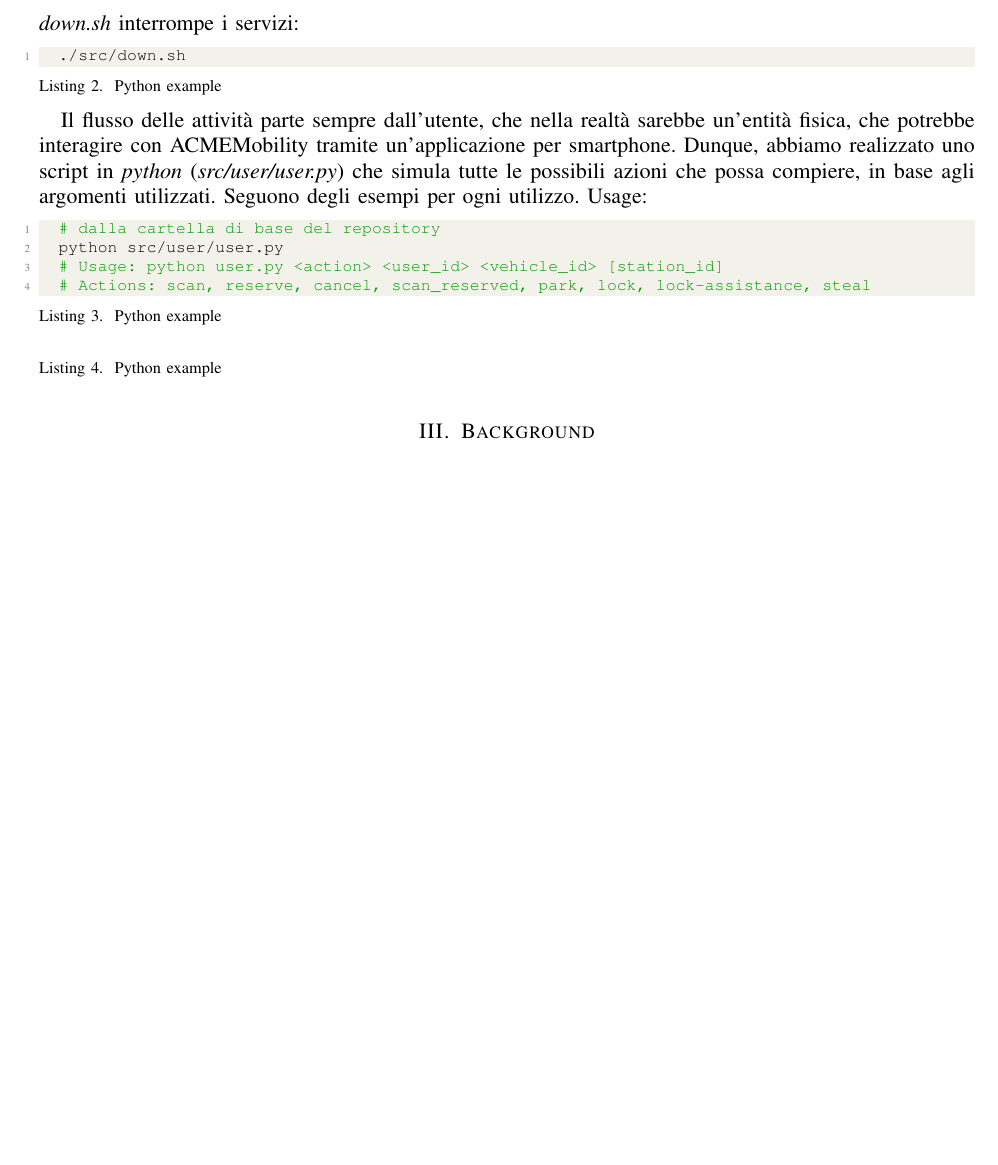
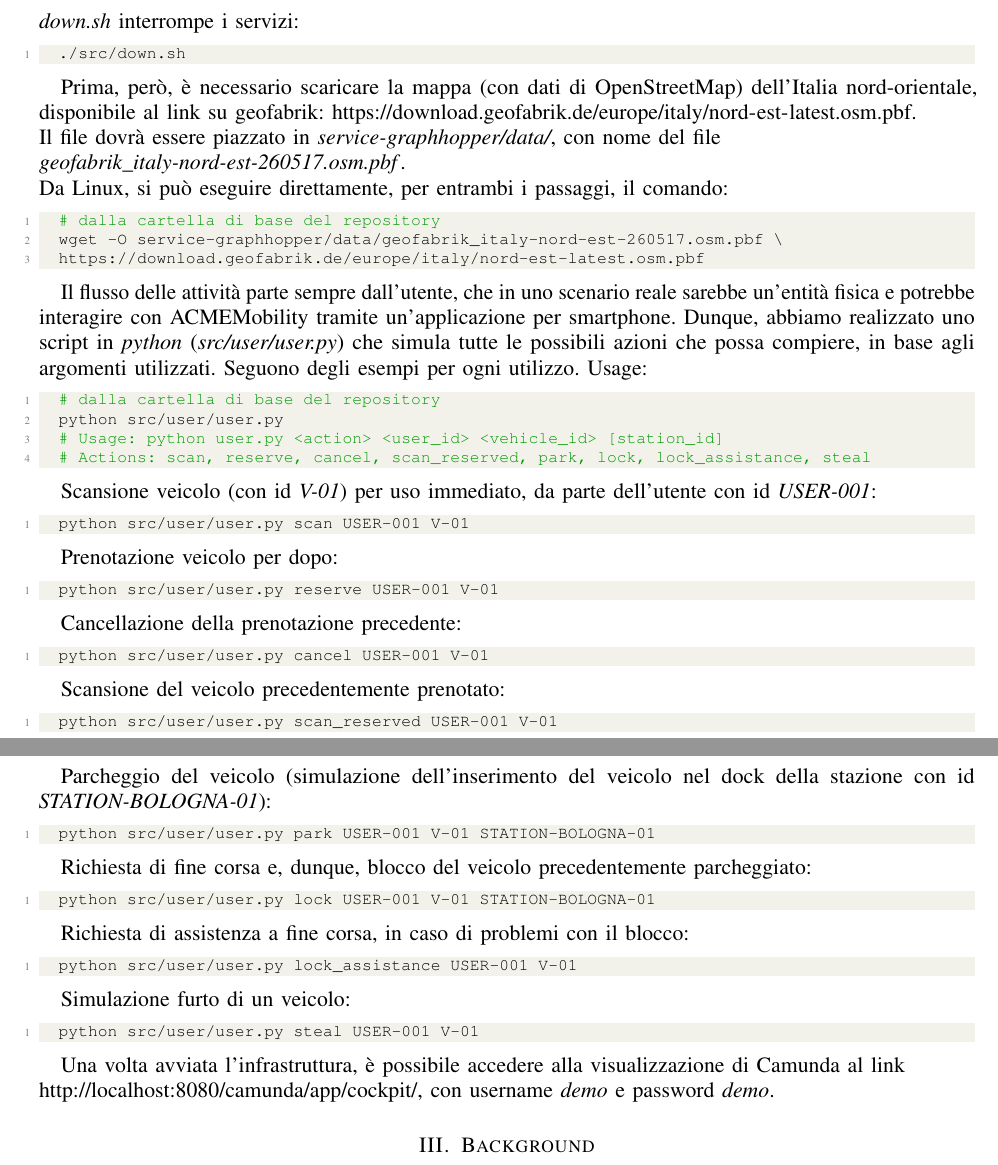
Before and after one commit to papum20/unibo__projects__Microservices-ACMEMobility, a LaTeX paper (docs/paper/main.tex, which reads docs/paper/usage.tex): part of the page before the commit and two parts of pages 1 and 2 of 2 after it, the two joined at a grey line, cut so that both start at the same text, the shorter picture padded with empty space. Compiled offline with pdfLaTeX; a missing font is replaced by an installed copy or a similar font; a LaTeX package or settings file that is missing is left out.

Commit message:
paper usage

```diff
--- a/docs/paper/main.tex
+++ b/docs/paper/main.tex
@@ -13,8 +13,11 @@
     linecolor=green,backgroundcolor=green!25,bordercolor=green ]{todonotes}
 \usepackage{amsfonts}
 \usepackage{mathtools}
+%\usepackage[bookmarks=false, hidelinks, linktocpage=false,
+%    breaklinks=false,draft]{hyperref}
 \usepackage[bookmarks=false, hidelinks, linktocpage=false,
-    breaklinks=false,draft]{hyperref}
+    breaklinks=true]{hyperref}
+\usepackage{xurl}
 \usepackage{makecell}
 \usepackage{xcolor}
 \usepackage{algorithm}
@@ -31,6 +34,7 @@
 
 \usepackage{listings}
 \usepackage{xcolor}
+\usepackage{xurl}
 
 % Define colors for syntax highlighting
 \definecolor{codegreen}{rgb}{0,0.6,0}
--- a/docs/paper/usage.tex
+++ b/docs/paper/usage.tex
@@ -9,22 +9,83 @@ cartella \textit{src/} può essere avviata e gestita tramite i comandi di
 	./src/start.sh
 \end{lstlisting}
 \textit{down.sh} interrompe i servizi:
-\begin{lstlisting}[language=Bash, caption=Python example]
+\begin{lstlisting}[language=Bash]
 	./src/down.sh
 \end{lstlisting}
 
-Il flusso delle attività parte sempre dall'utente, che nella realtà sarebbe
-un'entità fisica, che potrebbe interagire con ACMEMobility tramite
+
+Prima, però, è necessario scaricare la mappa (con dati di OpenStreetMap)
+dell'Italia nord-orientale, disponibile al link su geofabrik:
+\url{https://download.geofabrik.de/europe/italy/nord-est-latest.osm.pbf}.\\
+Il file dovrà essere piazzato in \textit{service-graphhopper/data/}, con nome
+del file\\
+\mbox{\textit{geofabrik\_italy-nord-est-260517.osm.pbf}}.\\
+Da Linux, si può eseguire direttamente, per entrambi i passaggi, il comando:
+\begin{lstlisting}[language=Bash]
+	# dalla cartella di base del repository
+	wget -O service-graphhopper/data/geofabrik_italy-nord-est-260517.osm.pbf \
+	https://download.geofabrik.de/europe/italy/nord-est-latest.osm.pbf
+\end{lstlisting}
+
+
+Il flusso delle attività parte sempre dall'utente, che in uno scenario reale
+sarebbe un'entità fisica e potrebbe interagire con ACMEMobility tramite
 un'applicazione per smartphone. Dunque, abbiamo realizzato uno script in
-\textit{python} (\textit{src/user/user.py}) che simula tutte le possibili azioni che possa compiere, in base
-agli argomenti utilizzati. Seguono degli esempi per ogni utilizzo.
-Usage:
-\begin{lstlisting}[language=Bash, caption=Python example]
+\textit{python} (\textit{src/user/user.py}) che simula tutte le possibili azioni
+che possa compiere, in base agli argomenti utilizzati. Seguono degli esempi per
+ogni utilizzo. Usage:
+\begin{lstlisting}[language=Bash]
 	# dalla cartella di base del repository
 	python src/user/user.py
 	# Usage: python user.py <action> <user_id> <vehicle_id> [station_id]
-	# Actions: scan, reserve, cancel, scan_reserved, park, lock, lock-assistance, steal
+	# Actions: scan, reserve, cancel, scan_reserved, park, lock, lock_assistance, steal
 \end{lstlisting}
-\begin{lstlisting}[language=Bash, caption=Python example]
 
+Scansione veicolo (con id \textit{V-01}) per uso immediato, da parte dell'utente
+con id \textit{USER-001}:
+\begin{lstlisting}[language=Bash]
+	python src/user/user.py scan USER-001 V-01
 \end{lstlisting}
+
+Prenotazione veicolo per dopo:
+\begin{lstlisting}[language=Bash]
+	python src/user/user.py reserve USER-001 V-01
+\end{lstlisting}
+
+Cancellazione della prenotazione precedente:
+\begin{lstlisting}[language=Bash]
+	python src/user/user.py cancel USER-001 V-01
+\end{lstlisting}
+
+Scansione del veicolo precedentemente prenotato:
+\begin{lstlisting}[language=Bash]
+	python src/user/user.py scan_reserved USER-001 V-01
+\end{lstlisting}
+
+Parcheggio del veicolo (simulazione dell'inserimento del veicolo nel dock della
+stazione con id \mbox{\textit{STATION-BOLOGNA-01}}):
+\begin{lstlisting}[language=Bash]
+	python src/user/user.py park USER-001 V-01 STATION-BOLOGNA-01
+\end{lstlisting}
+
+Richiesta di fine corsa e, dunque, blocco del veicolo precedentemente
+parcheggiato:
+\begin{lstlisting}[language=Bash]
+	python src/user/user.py lock USER-001 V-01 STATION-BOLOGNA-01
+\end{lstlisting}
+
+Richiesta di assistenza a fine corsa, in caso di problemi con il blocco:
+\begin{lstlisting}[language=Bash]
+	python src/user/user.py lock_assistance USER-001 V-01
+\end{lstlisting}
+
+Simulazione furto di un veicolo:
+\begin{lstlisting}[language=Bash]
+	python src/user/user.py steal USER-001 V-01
+\end{lstlisting}
+
+
+Una volta avviata l'infrastruttura, è possibile accedere alla visualizzazione di
+Camunda al link \\
+\mbox{\url{http://localhost:8080/camunda/app/cockpit/}}, con username
+\textit{demo} e password \textit{demo}.
```
Also changed, not shown: docs/paper/main.bbl (deleted), docs/paper/main.pdf, docs/paper/usage.tex (2 more changed lines), 5 other files.
